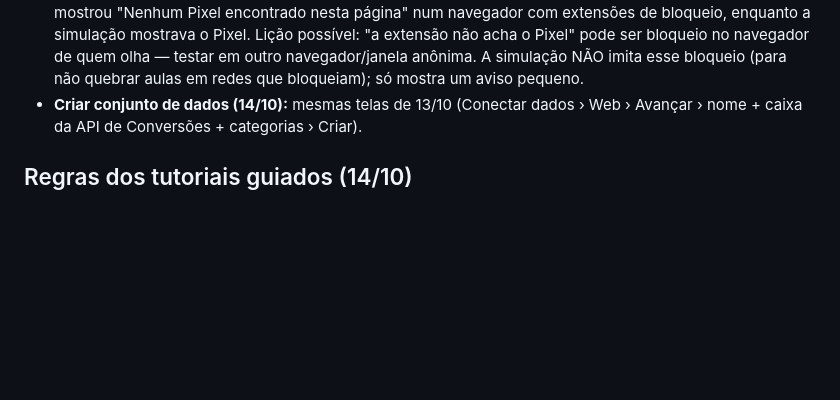
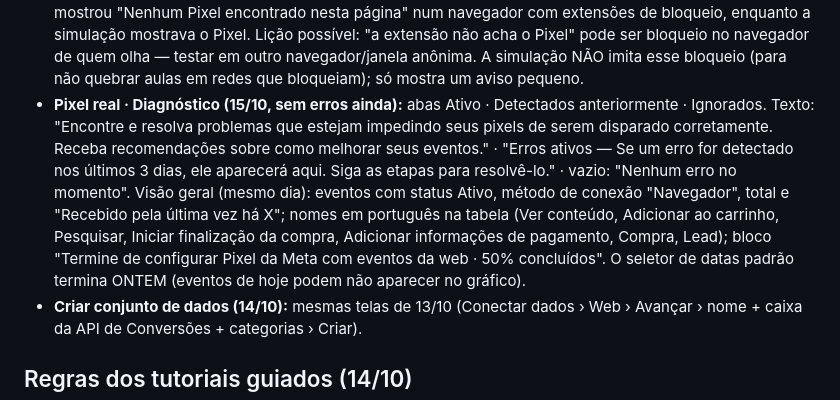
Before and after one commit to andreaabcj-cmd/lojinha-da-marina, a Markdown page: _roteiro/HISTORIA.md, the part around the change. GitHub-like rendering; blank space fills up the shorter version.

Commit message:
Roteiro: tela real do Diagnostico e da Visao geral com eventos chegando
Co-Authored-By: Claude Opus 5.5 <noreply@anthropic.com>

```diff
--- a/_roteiro/HISTORIA.md
+++ b/_roteiro/HISTORIA.md
@@ -94,6 +94,7 @@ Só construir quando o Pixel real existir e der para ver: (a) o Diagnóstico do
 - **Pixel não cria (13–14/10, caso para aula de diagnóstico):** erro ao clicar Criar (Gerenciador de Eventos E Gerenciador de Anúncios › conjunto de anúncios › Conjunto de dados › Criar conjunto de dados): "O conteúdo solicitado não pode ser exibido no momento… talvez você não tenha autorização…". O assistente do suporte checou, nesta ordem: forma de pagamento na conta de anúncios (exigiu adicionar) → restrições no portfólio (nenhuma) → função ADMIN (ok) → limite de pixels (disse "20 de 100", mas a lista aparece vazia: tentativas com erro podem deixar pixels incompletos invisíveis) → ofereceu escalar e não conseguiu transferir para humano. Pendente; ideia para aula: "o que conferir antes de escalar" segue essa mesma ordem.
 - **Central de Segurança (14/10, para quando for conveniente — não forçar):** "Action needed · Realize as ações recomendadas e aumente a segurança do seu portfólio empresarial." · risco "1 conta de anúncios sem segurança da conta de anúncios por aprovação de semelhantes — Cibercriminosos veiculam anúncios não autorizados com frequência…" · recomendação "Verifique os níveis de proteção e adicione usuários confiáveis para todas as contas de anúncios." · Agir · Download.
 - **Extensão real × navegador com bloqueador (14/10):** com o Pixel de verdade no site, a extensão real mostrou "Nenhum Pixel encontrado nesta página" num navegador com extensões de bloqueio, enquanto a simulação mostrava o Pixel. Lição possível: "a extensão não acha o Pixel" pode ser bloqueio no navegador de quem olha — testar em outro navegador/janela anônima. A simulação NÃO imita esse bloqueio (para não quebrar aulas em redes que bloqueiam); só mostra um aviso pequeno.
+- **Pixel real · Diagnóstico (15/10, sem erros ainda):** abas Ativo · Detectados anteriormente · Ignorados. Texto: "Encontre e resolva problemas que estejam impedindo seus pixels de serem disparado corretamente. Receba recomendações sobre como melhorar seus eventos." · "Erros ativos — Se um erro for detectado nos últimos 3 dias, ele aparecerá aqui. Siga as etapas para resolvê-lo." · vazio: "Nenhum erro no momento". Visão geral (mesmo dia): eventos com status Ativo, método de conexão "Navegador", total e "Recebido pela última vez há X"; nomes em português na tabela (Ver conteúdo, Adicionar ao carrinho, Pesquisar, Iniciar finalização da compra, Adicionar informações de pagamento, Compra, Lead); bloco "Termine de configurar Pixel da Meta com eventos da web · 50% concluídos". O seletor de datas padrão termina ONTEM (eventos de hoje podem não aparecer no gráfico).
 - **Criar conjunto de dados (14/10):** mesmas telas de 13/10 (Conectar dados › Web › Avançar › nome + caixa da API de Conversões + categorias › Criar).
 
 ## Regras dos tutoriais guiados (14/10)
```
